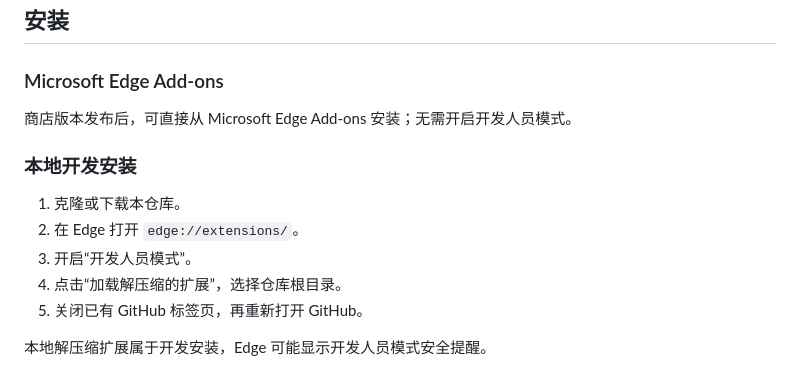
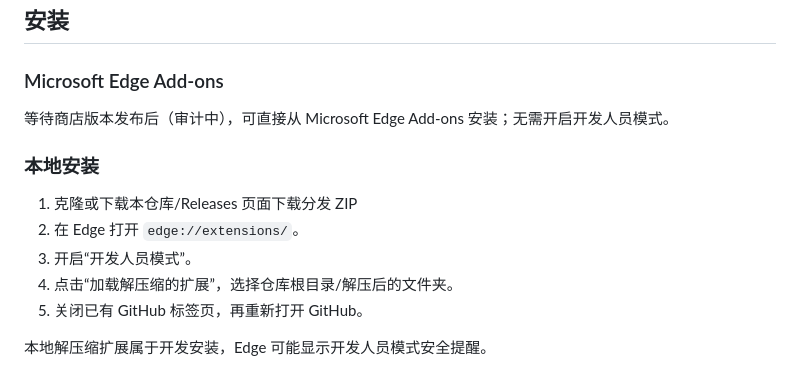
Before and after one commit to silentmeowing/Search-Translate-Guard-for-GitHub, a Markdown page: README.md, the part around the change. Rendered like a GitHub page.

```diff
--- a/README.md
+++ b/README.md
@@ -27,14 +27,14 @@ Microsoft Edge 的整页翻译会直接改写网页 DOM。在某些 GitHub 页
 
 ### Microsoft Edge Add-ons
 
-商店版本发布后，可直接从 Microsoft Edge Add-ons 安装；无需开启开发人员模式。
+等待商店版本发布后（审计中），可直接从 Microsoft Edge Add-ons 安装；无需开启开发人员模式。
 
-### 本地开发安装
+### 本地安装
 
-1. 克隆或下载本仓库。
+1. 克隆或下载本仓库/Releases 页面下载分发 ZIP
 2. 在 Edge 打开 `edge://extensions/`。
 3. 开启“开发人员模式”。
-4. 点击“加载解压缩的扩展”，选择仓库根目录。
+4. 点击“加载解压缩的扩展”，选择仓库根目录/解压后的文件夹。
 5. 关闭已有 GitHub 标签页，再重新打开 GitHub。
 
 本地解压缩扩展属于开发安装，Edge 可能显示开发人员模式安全提醒。
```
